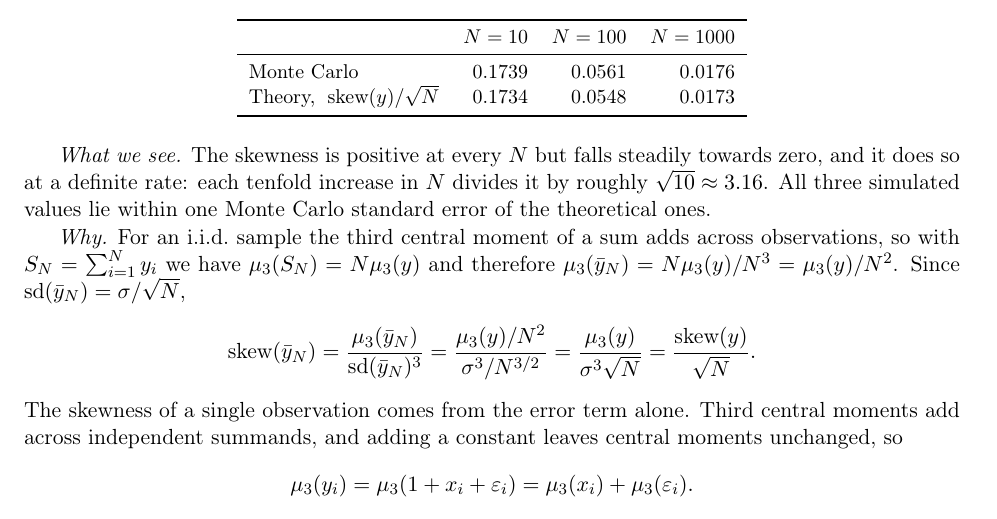
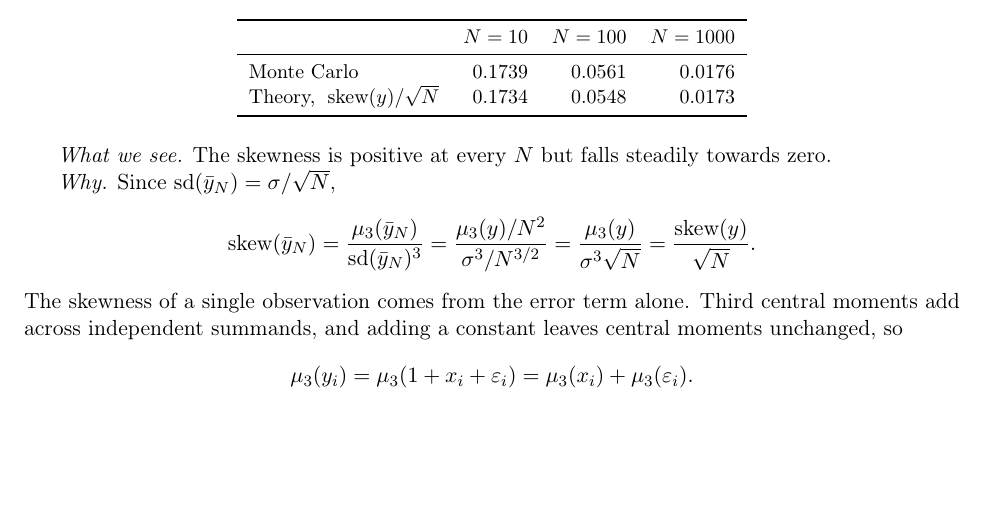
Before and after one commit to akyratzis/STAT-5200---Applied-Econometrics-I, a LaTeX problem sheet (Homework Assignments/Homework 2/HW 2 - Report.tex): part of page 7 of 9, cut so that both start at the same text, the shorter picture padded with empty space. Compiled offline with pdfLaTeX.

Commit message:
Updates from Overleaf

```diff
--- a/Homework Assignments/Homework 2/HW 2 - Report.tex
+++ b/Homework Assignments/Homework 2/HW 2 - Report.tex
@@ -578,14 +578,9 @@ Theory, $\;\text{skew}(y)/\sqrt{N}$ & 0.1734 & 0.0548 & 0.0173 \\
 \end{table}
 
 \emph{What we see.} The skewness is positive at every $N$ but falls steadily
-towards zero, and it does so at a definite rate: each tenfold increase in $N$
-divides it by roughly $\sqrt{10} \approx 3.16$. All three simulated values lie
-within one Monte Carlo standard error of the theoretical ones.
+towards zero.
 
-\emph{Why.} For an i.i.d.\ sample the third central moment of a sum adds across
-observations, so with $S_N = \sum_{i=1}^N y_i$ we have
-$\mu_3(S_N) = N\mu_3(y)$ and therefore
-$\mu_3(\bar{y}_N) = N\mu_3(y)/N^3 = \mu_3(y)/N^2$. Since
+\emph{Why.} Since
 $\sd(\bar{y}_N) = \sigma/\sqrt{N}$,
 \[
 \text{skew}(\bar{y}_N)
```
